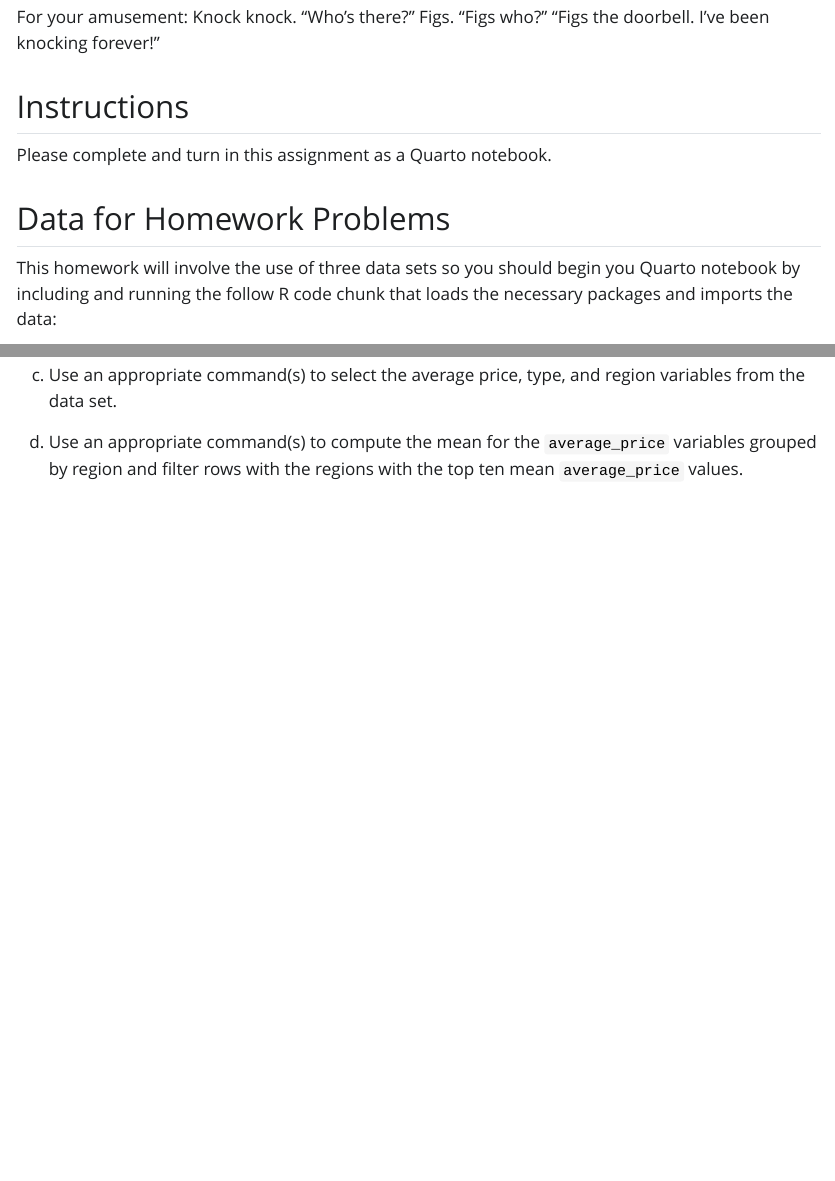
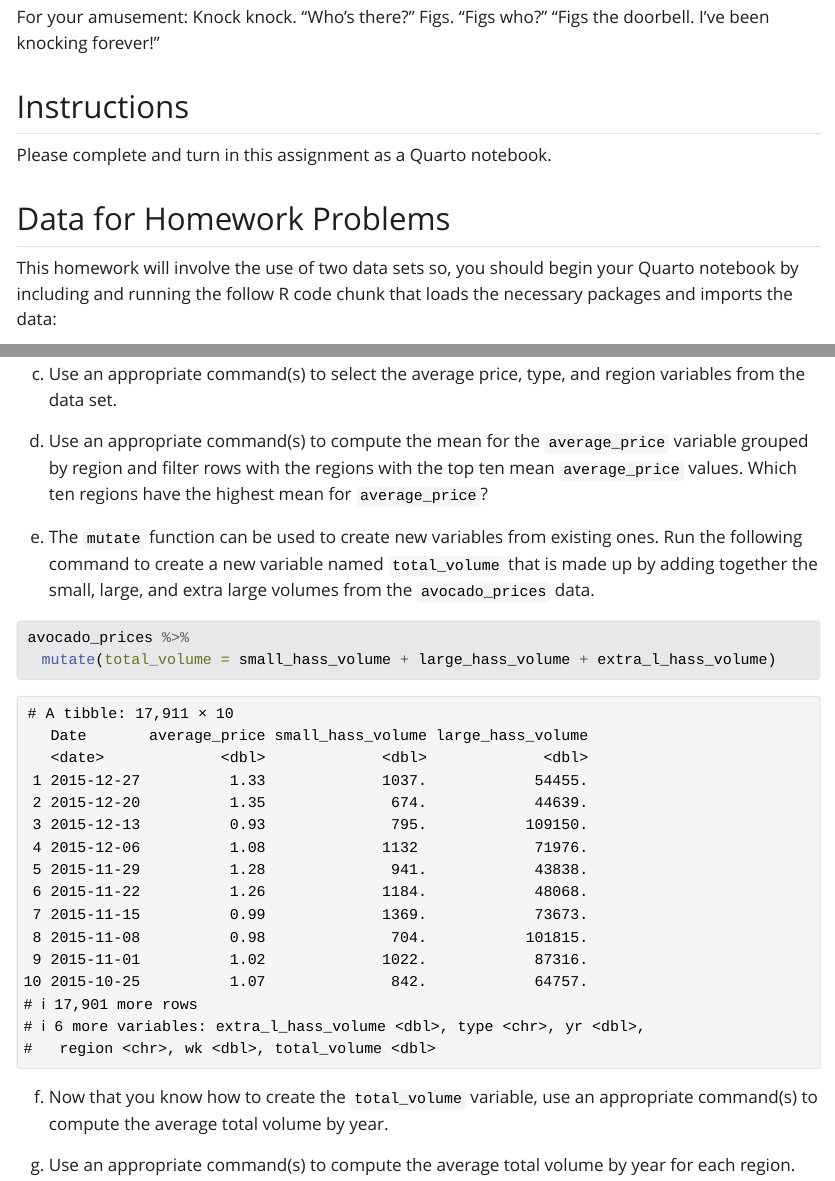
Before and after one commit to jmgraham30/ds_201_assignments, a Quarto document (homework_03/index.qmd): the page in a window 1100 px wide, from 140 px down, and a second part further down, joined at a grey line. The pictures show the output file homework_03/index.html that the author committed with the source, opened offline; Quarto's library style sheets are replaced by a plain one without menus; long lines of code are wrapped.

Commit message:
update homework 4

````diff
--- a/homework_03/index.qmd
+++ b/homework_03/index.qmd
@@ -16,7 +16,7 @@ Please complete and turn in this assignment as a Quarto notebook.
 
 ## Data for Homework Problems
 
-This homework will involve the use of three data sets so you should begin you Quarto notebook by including and running the follow R code chunk that loads the necessary packages and imports the data:
+This homework will involve the use of two data sets so, you should begin your Quarto notebook by including and running the follow R code chunk that loads the necessary packages and imports the data:
 
 ```{r}
 #| echo: true
@@ -124,4 +124,16 @@ b. Use an appropriate command(s) to filter the rows of the data set for which th
 c. Use an appropriate command(s) to select the average price, type, and region variables from the data set.
 
 
-d. Use an appropriate command(s) to compute the mean for the `average_price` variables grouped by region and filter rows with the regions with the top ten mean `average_price` values.
+d. Use an appropriate command(s) to compute the mean for the `average_price` variable grouped by region and filter rows with the regions with the top ten mean `average_price` values. Which ten regions have the highest mean for `average_price`?
+
+e. The `mutate` function can be used to create new variables from existing ones. Run the following command to create a new variable named `total_volume` that is made up by adding together the small, large, and extra large volumes from the `avocado_prices` data.
+
+```{r}
+avocado_prices %>%
+  mutate(total_volume = small_hass_volume + large_hass_volume + extra_l_hass_volume)
+```
+
+f. Now that you know how to create the `total_volume` variable, use an appropriate command(s) to compute the average total volume by year.
+
+
+g. Use an appropriate command(s) to compute the average total volume by year for each region.
````
Also changed, not shown: homework_03/index.html, homework_03/index.qmd (4 more changed lines).
